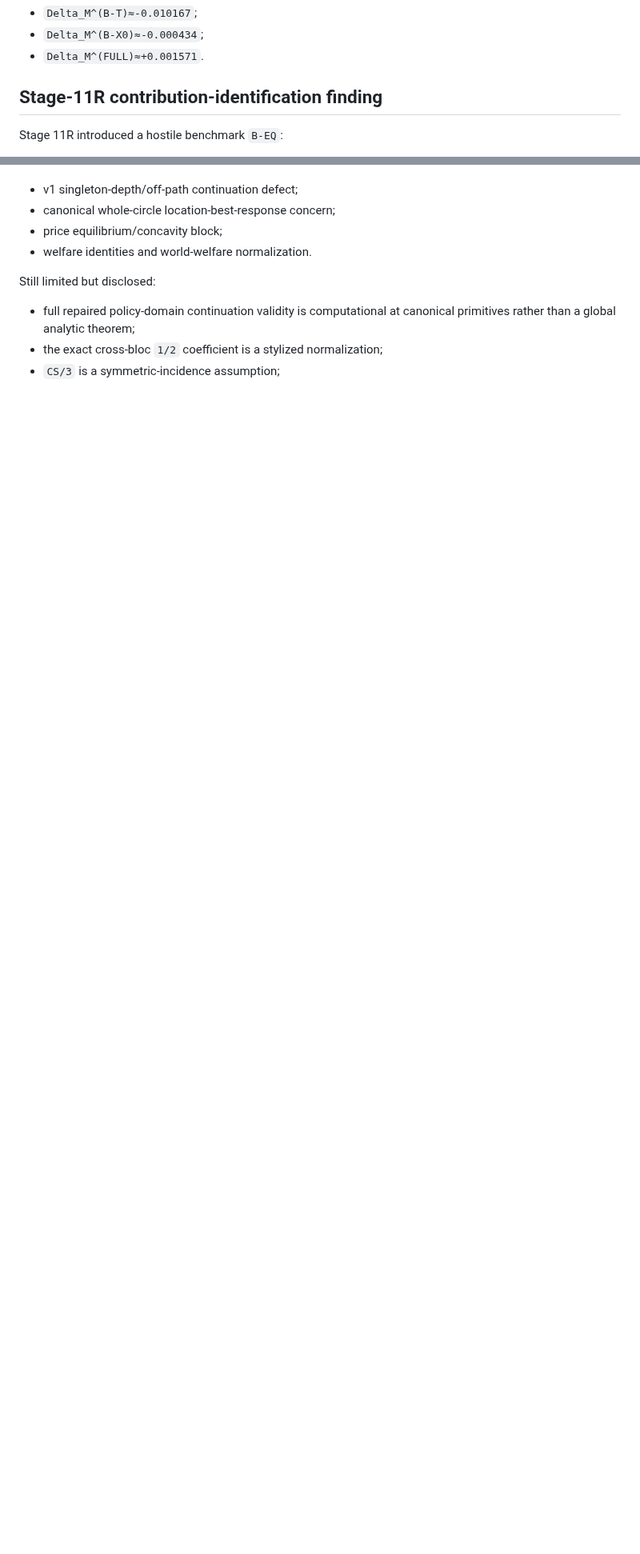
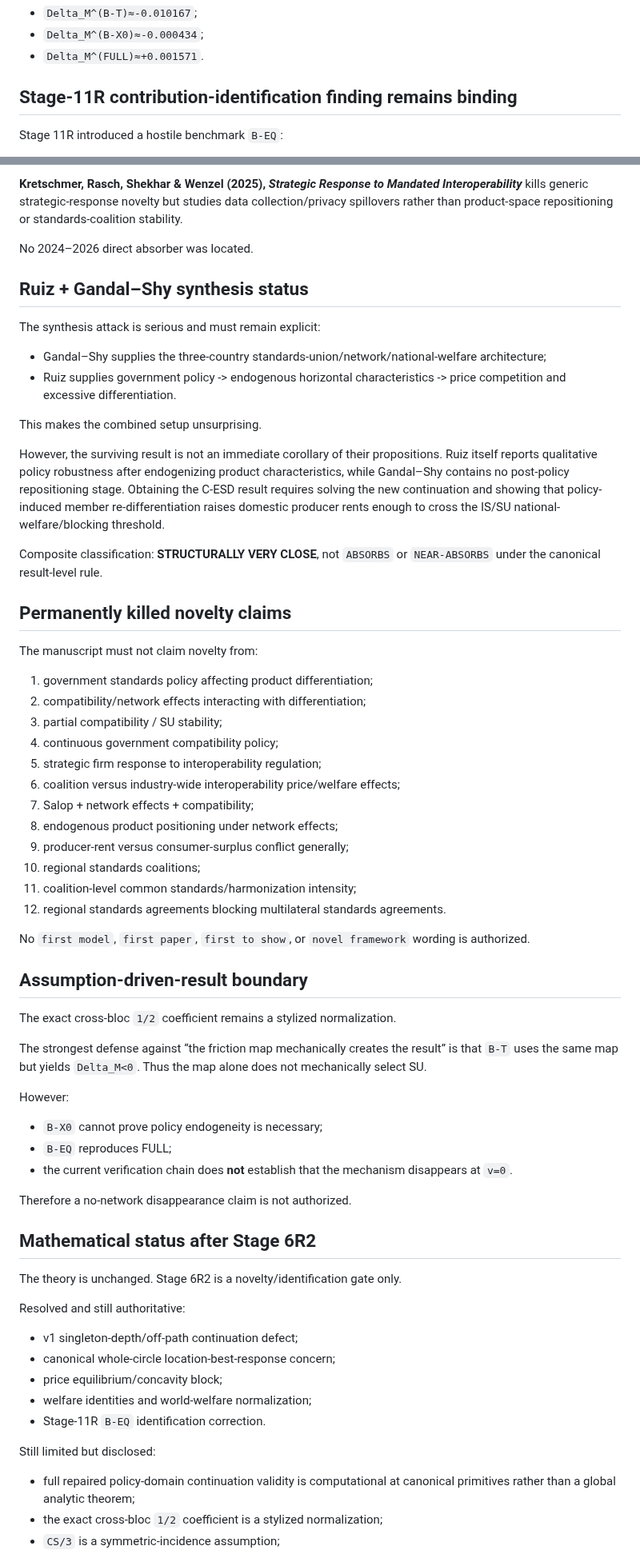
Before and after one commit to ryotamatsuki/endogenous-interoperability-standards-coalitions, a Markdown page: PROJECT_STATE.md, 2 parts joined by grey strips. Shown at 80% size. Rendered like a GitHub page; blank space fills up the shorter version.

```diff
--- a/PROJECT_STATE.md
+++ b/PROJECT_STATE.md
@@ -74,7 +81,7 @@ Existing welfare and coalition-ranking numbers remain numerically valid:
 - `Delta_M^(B-X0)≈-0.000434`;
 - `Delta_M^(FULL)≈+0.001571`.
 
-## Stage-11R contribution-identification finding
+## Stage-11R contribution-identification finding remains binding
 
 Stage 11R introduced a hostile benchmark `B-EQ`:
 
@@ -128,8 +159,64 @@ Resolved:
+**Kretschmer, Rasch, Shekhar & Wenzel (2025), *Strategic Response to Mandated Interoperability*** kills generic strategic-response novelty but studies data collection/privacy spillovers rather than product-space repositioning or standards-coalition stability.
+
+No 2024–2026 direct absorber was located.
+
+## Ruiz + Gandal–Shy synthesis status
+
+The synthesis attack is serious and must remain explicit:
+
+- Gandal–Shy supplies the three-country standards-union/network/national-welfare architecture;
+- Ruiz supplies government policy -> endogenous horizontal characteristics -> price competition and excessive differentiation.
+
+This makes the combined setup unsurprising.
+
+However, the surviving result is not an immediate corollary of their propositions. Ruiz itself reports qualitative policy robustness after endogenizing product characteristics, while Gandal–Shy contains no post-policy repositioning stage. Obtaining the C-ESD result requires solving the new continuation and showing that policy-induced member re-differentiation raises domestic producer rents enough to cross the IS/SU national-welfare/blocking threshold.
+
+Composite classification: **STRUCTURALLY VERY CLOSE**, not `ABSORBS` or `NEAR-ABSORBS` under the canonical result-level rule.
+
+## Permanently killed novelty claims
+
+The manuscript must not claim novelty from:
+
+1. government standards policy affecting product differentiation;
+2. compatibility/network effects interacting with differentiation;
+3. partial compatibility / SU stability;
+4. continuous government compatibility policy;
+5. strategic firm response to interoperability regulation;
+6. coalition versus industry-wide interoperability price/welfare effects;
+7. Salop + network effects + compatibility;
+8. endogenous product positioning under network effects;
+9. producer-rent versus consumer-surplus conflict generally;
+10. regional standards coalitions;
+11. coalition-level common standards/harmonization intensity;
+12. regional standards agreements blocking multilateral standards agreements.
+
+No `first model`, `first paper`, `first to show`, or `novel framework` wording is authorized.
+
+## Assumption-driven-result boundary
+
+The exact cross-bloc `1/2` coefficient remains a stylized normalization.
+
+The strongest defense against “the friction map mechanically creates the result” is that `B-T` uses the same map but yields `Delta_M<0`. Thus the map alone does not mechanically select SU.
+
+However:
+
+- `B-X0` cannot prove policy endogeneity is necessary;
+- `B-EQ` reproduces FULL;
+- the current verification chain does **not** establish that the mechanism disappears at `v=0`.
+
+Therefore a no-network disappearance claim is not authorized.
+
+## Mathematical status after Stage 6R2
+
+The theory is unchanged. Stage 6R2 is a novelty/identification gate only.
+
+Resolved and still authoritative:
 
 - v1 singleton-depth/off-path continuation defect;
 - canonical whole-circle location-best-response concern;
 - price equilibrium/concavity block;
-- welfare identities and world-welfare normalization.
+- welfare identities and world-welfare normalization;
+- Stage-11R `B-EQ` identification correction.
 
 Still limited but disclosed:
 
```
Also changed, not shown: other parts of PROJECT_STATE.md (+69 -31 lines).
